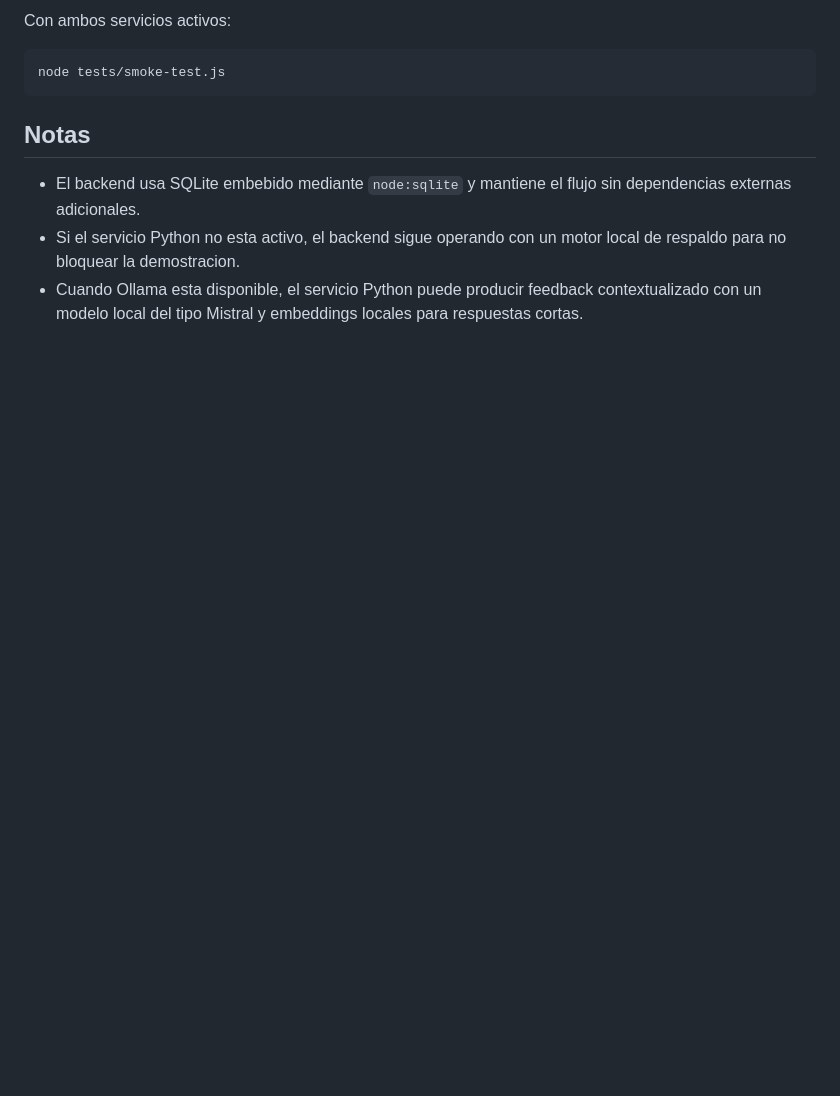
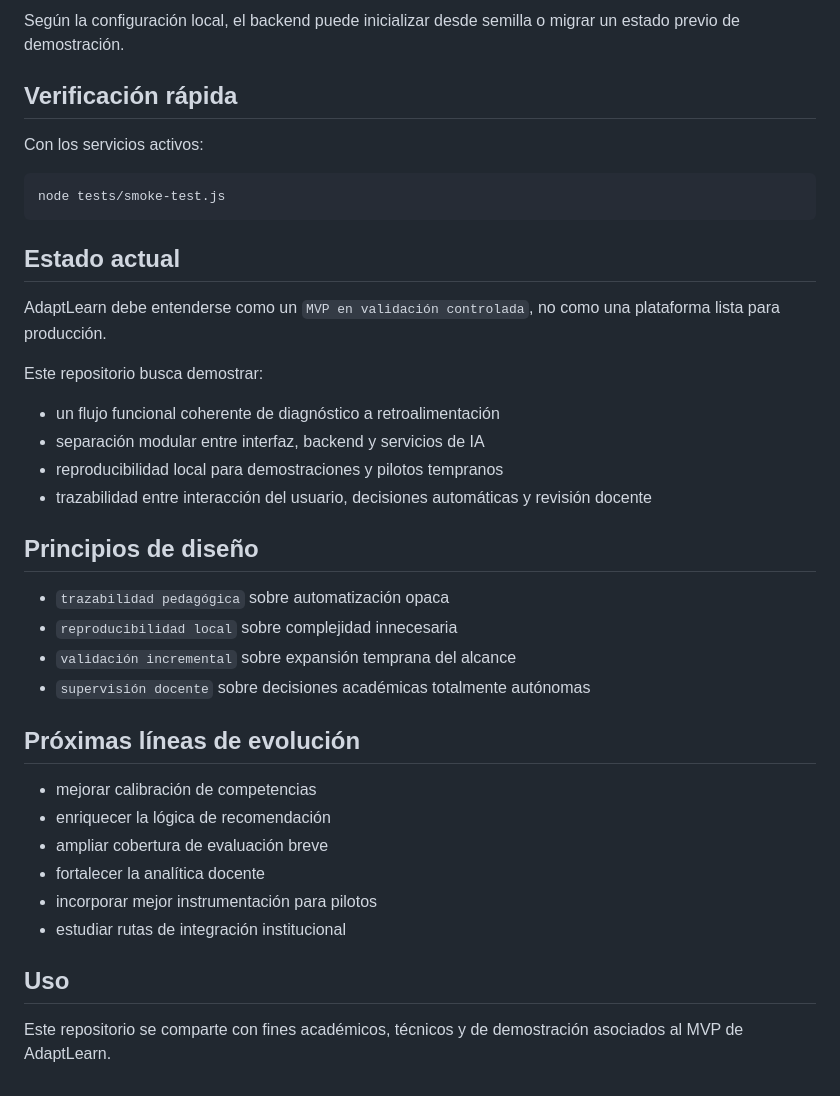
Before and after one commit to aisner/adaptlearn-mvp, a Markdown page: README.md, the part around one of its changes. Drawn GitHub-style; blank space fills up the shorter version.

````diff
--- a/README.md
+++ b/README.md
@@ -82,12 +134,41 @@ En el estado actual del MVP, si Ollama ya esta disponible en `127.0.0.1:11434`,
 
-Con ambos servicios activos:
+Según la configuración local, el backend puede inicializar desde semilla o migrar un estado previo de demostración.
+
+## Verificación rápida
+
+Con los servicios activos:
 
 ```powershell
 node tests/smoke-test.js
 ```
 
-## Notas
+## Estado actual
 
-- El backend usa SQLite embebido mediante `node:sqlite` y mantiene el flujo sin dependencias externas adicionales.
-- Si el servicio Python no esta activo, el backend sigue operando con un motor local de respaldo para no bloquear la demostracion.
-- Cuando Ollama esta disponible, el servicio Python puede producir feedback contextualizado con un modelo local del tipo Mistral y embeddings locales para respuestas cortas.
+AdaptLearn debe entenderse como un `MVP en validación controlada`, no como una plataforma lista para producción.
+
+Este repositorio busca demostrar:
+
+- un flujo funcional coherente de diagnóstico a retroalimentación
+- separación modular entre interfaz, backend y servicios de IA
+- reproducibilidad local para demostraciones y pilotos tempranos
+- trazabilidad entre interacción del usuario, decisiones automáticas y revisión docente
+
+## Principios de diseño
+
+- `trazabilidad pedagógica` sobre automatización opaca
+- `reproducibilidad local` sobre complejidad innecesaria
+- `validación incremental` sobre expansión temprana del alcance
+- `supervisión docente` sobre decisiones académicas totalmente autónomas
+
+## Próximas líneas de evolución
+
+- mejorar calibración de competencias
+- enriquecer la lógica de recomendación
+- ampliar cobertura de evaluación breve
+- fortalecer la analítica docente
+- incorporar mejor instrumentación para pilotos
+- estudiar rutas de integración institucional
+
+## Uso
+
+Este repositorio se comparte con fines académicos, técnicos y de demostración asociados al MVP de AdaptLearn.
````
Also changed, not shown: other parts of README.md (+97 -45 lines).
